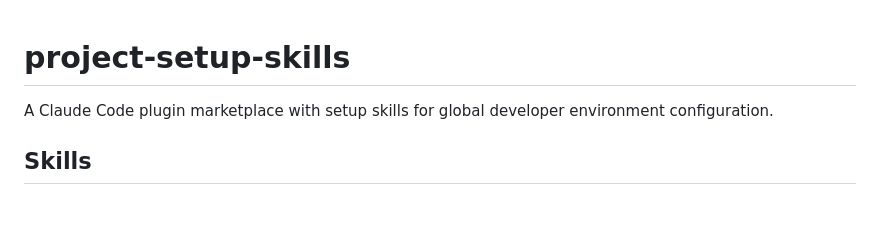
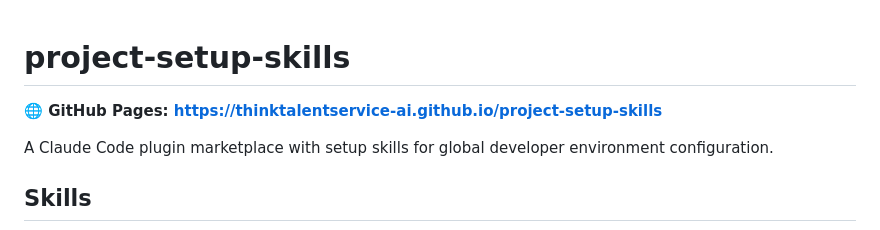
Before and after one commit to thinktalentservice-ai/project-setup-skills, a Markdown page: README.md, the part around the change. Rendered like a GitHub page; blank space fills up the shorter version.

Commit message:
docs: add GitHub Pages link to README
Agent-Logs-Url: https://github.com/thinktalentservice-ai/project-setup-skills/sessions/598fc442-4cba-4d85-9d82-9ba1407405a6

Co-authored-by: ranjankumarpatel <7882688+ranjankumarpatel@users.noreply.github.com>

```diff
--- a/README.md
+++ b/README.md
@@ -1,4 +1,6 @@
 # project-setup-skills
+
+**🌐 GitHub Pages: [https://thinktalentservice-ai.github.io/project-setup-skills](https://thinktalentservice-ai.github.io/project-setup-skills)**
 
 A Claude Code plugin marketplace with setup skills for global developer environment configuration.
 
```
